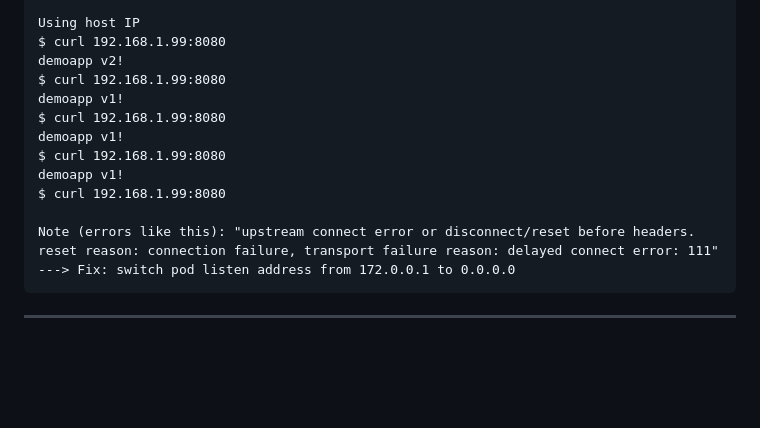
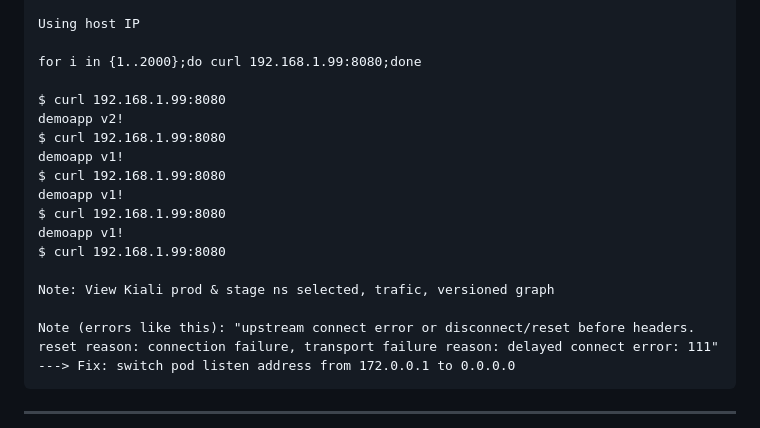
Before and after one commit to adavarski/k3d-istio-canary-and-blue-green, a Markdown page: README.md, the part around the change. GitHub-like rendering; blank space fills up the shorter version.

````diff
--- a/README.md
+++ b/README.md
@@ -263,6 +263,9 @@ echo "$GATEWAY_URL"
 curl -v $GATEWAY_URL (20 times for example)
 
 Using host IP
+
+for i in {1..2000};do curl 192.168.1.99:8080;done
+
 $ curl 192.168.1.99:8080
 demoapp v2!
 $ curl 192.168.1.99:8080
@@ -273,6 +276,8 @@ $ curl 192.168.1.99:8080
 demoapp v1!
 $ curl 192.168.1.99:8080
 
+Note: View Kiali prod & stage ns selected, trafic, versioned graph
+
 Note (errors like this): "upstream connect error or disconnect/reset before headers. reset reason: connection failure, transport failure reason: delayed connect error: 111" ---> Fix: switch pod listen address from 172.0.0.1 to 0.0.0.0
 ```
 
````
